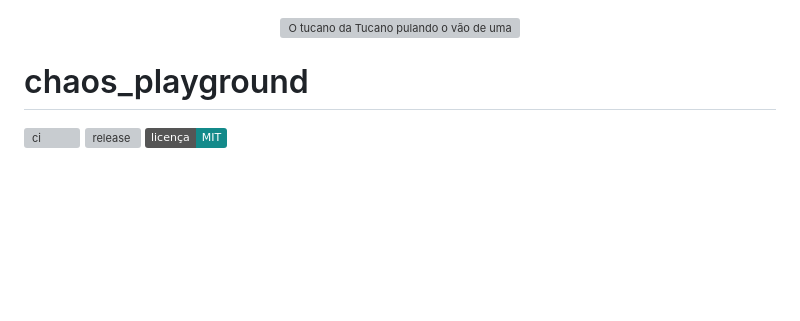
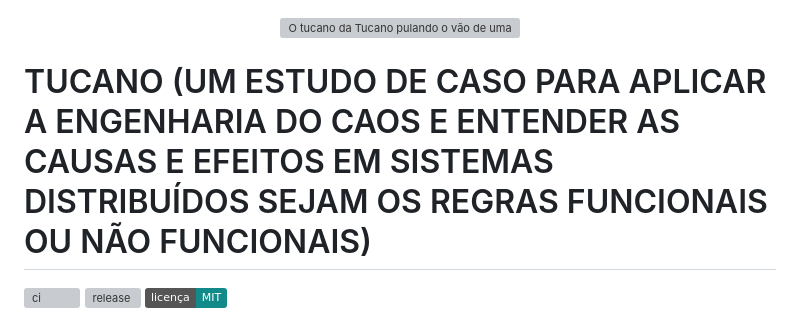
Before and after one commit to flaviotinococoutinho/Tucano_vibe_chaos, a Markdown page: README.md, the part around the change. GitHub-like rendering; badges without logos; blank space fills up the shorter version; grey boxes are pictures that could not be loaded.

Commit message:
Revise README title and project description
Updated project title and description in README.md
Enfatizando o título para melhorar a ideia

```diff
--- a/README.md
+++ b/README.md
@@ -2,7 +2,7 @@
   <img src="docs/assets/banner.png" alt="O tucano da Tucano pulando o vão de uma pedra que falta num rio, com uma encomenda pendurada no bico" width="100%">
 </p>
 
-# chaos_playground
+# TUCANO (UM ESTUDO DE CASO PARA APLICAR A ENGENHARIA DO CAOS E ENTENDER AS CAUSAS E EFEITOS EM SISTEMAS DISTRIBUÍDOS SEJAM OS REGRAS FUNCIONAIS OU NÃO FUNCIONAIS)
 
 [![ci](https://github.com/flaviotinococoutinho/chaos_playground/actions/workflows/ci.yml/badge.svg?branch=develop)](https://github.com/flaviotinococoutinho/chaos_playground/actions/workflows/ci.yml)
 [![release](https://img.shields.io/github/v/release/flaviotinococoutinho/chaos_playground?color=F28C28)](https://github.com/flaviotinococoutinho/chaos_playground/releases)
```
